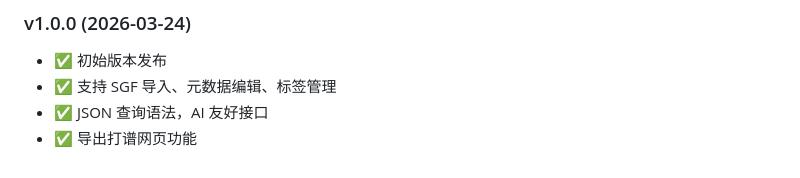
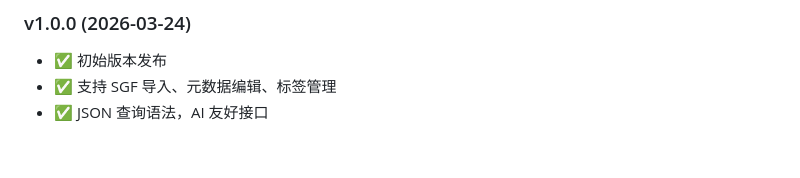
Before and after one commit to zhangbin2025/weiqi-skills, a Markdown page: weiqi-db/SKILL.md, the part around the change. Rendered like a GitHub page.

Commit message:
docs(weiqi-db): 移除版本历史中的导出功能描述

```diff
--- a/weiqi-db/SKILL.md
+++ b/weiqi-db/SKILL.md
@@ -193,4 +193,3 @@ python3 db.py tag --id "xxx" --add "名局" --json
 - ✅ 初始版本发布
 - ✅ 支持 SGF 导入、元数据编辑、标签管理
 - ✅ JSON 查询语法，AI 友好接口
-- ✅ 导出打谱网页功能
```
